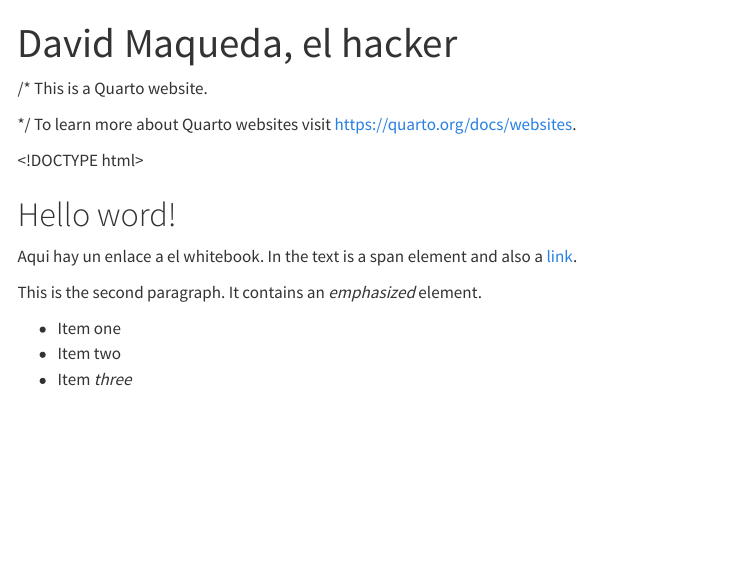
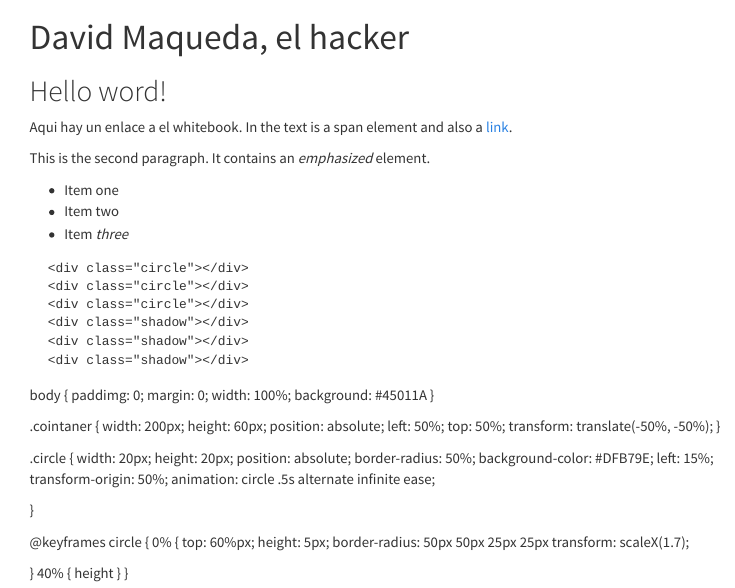
Before and after one commit to DavidMaqueda/testtest3, a Quarto document (index.qmd): the page in a window 1100 px wide, from its top. Rendered offline with R 4.5, knitr and Pandoc in place of Quarto, with nearby package versions; menus at the side of the page are left out.

Commit message:
prueba incompleta de animacion

```diff
--- a/index.qmd
+++ b/index.qmd
@@ -2,11 +2,11 @@
 title: "David Maqueda, el hacker"
 ---
 
-/* This is a Quarto website.
+<!-- /* This is a Quarto website. -->
 
-*/ To learn more about Quarto websites visit <https://quarto.org/docs/websites>.
+<!-- */ To learn more about Quarto websites visit <https://quarto.org/docs/websites>. -->
 
-<!DOCTYPE html>
+<!-- <!DOCTYPE html> -->
 <html lang="en">
   <head>
     <meta charset="utf-8" />
@@ -33,3 +33,53 @@
     </ul>
   </body>
 </html></code>
+
+<div class="container">
+    <div class="circle"></div>
+    <div class="circle"></div>
+    <div class="circle"></div>
+    <div class="shadow"></div>
+    <div class="shadow"></div>
+    <div class="shadow"></div>
+</div>
+
+body {
+  paddimg: 0;
+  margin: 0;
+  width: 100%;
+  background: #45011A
+}
+
+.cointaner {
+  width: 200px;
+  height: 60px;
+  position: absolute;
+  left: 50%;
+  top: 50%;
+  transform: translate(-50%, -50%);
+}
+
+.circle {
+  width: 20px;
+  height: 20px;
+  position: absolute;
+  border-radius: 50%;
+  background-color: #DFB79E;
+  left: 15%;
+  transform-origin: 50%;
+  animation: circle .5s alternate infinite ease;
+
+}
+
+@keyframes circle {
+  0% {
+    top: 60%px;
+    height: 5px;
+    border-radius: 50px 50px 25px 25px
+    transform: scaleX(1.7);
+
+  }
+  40% {
+    height
+  }
+}
```
Also changed, not shown: 2 other files.
